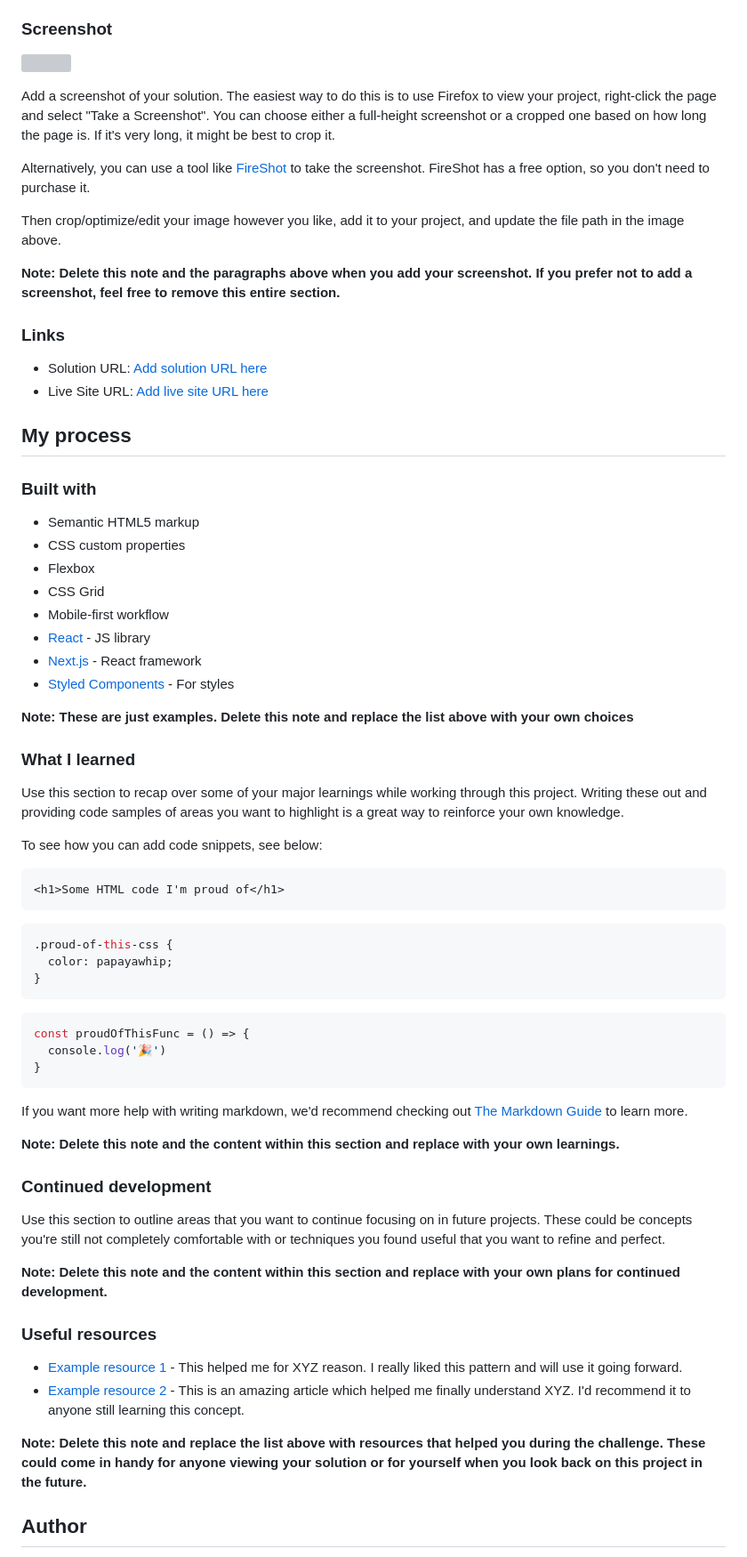
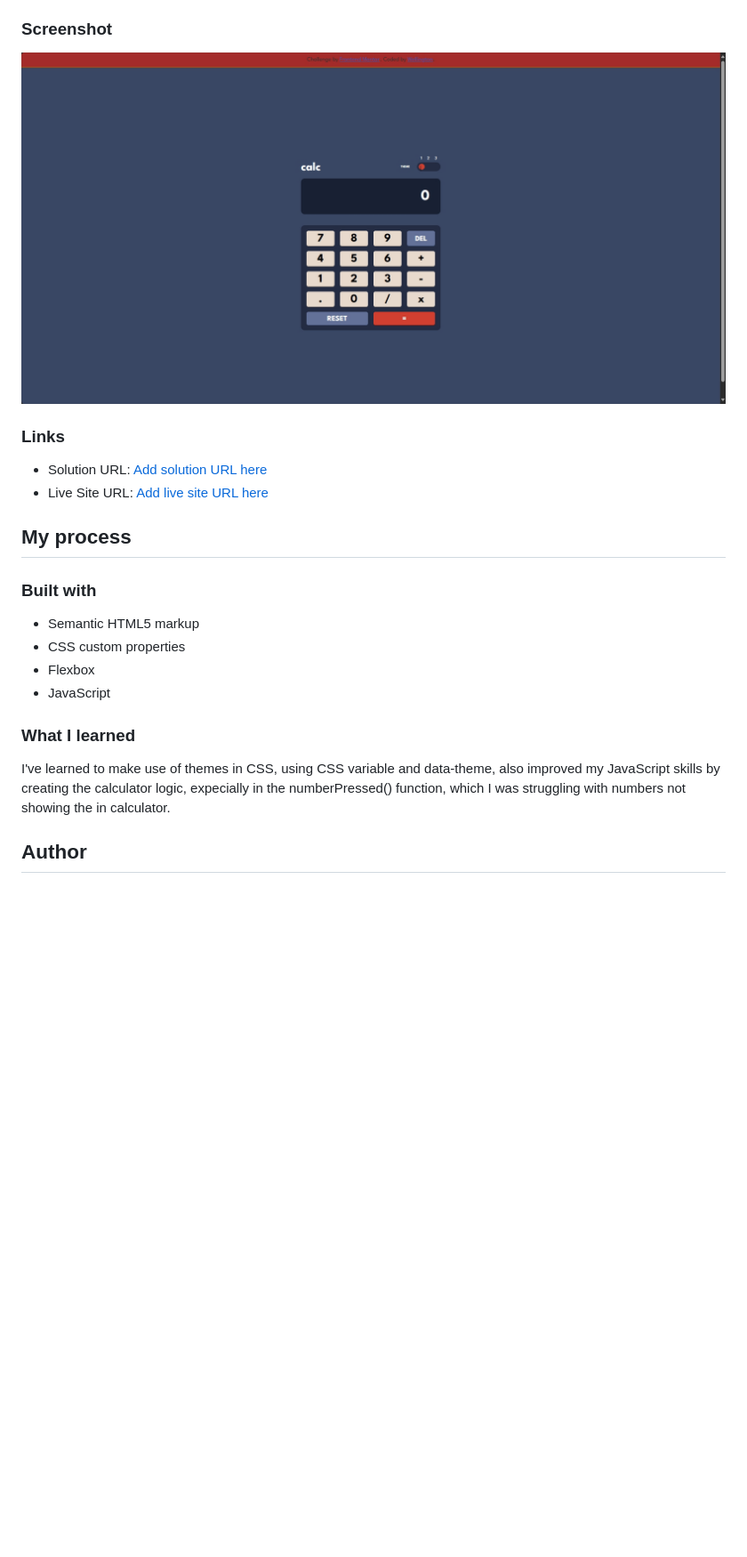
Before and after one commit to wells2232/calculator-app-main, a Markdown page: README-template.md, the part around the change printed below. Shown: that part at 89% size. Drawn GitHub-style; pictures changed too: image.png (added); blank space fills up the shorter version; grey boxes are pictures that could not be loaded.

````diff
--- a/README-template.md
+++ b/README-template.md
@@ -31,15 +28,7 @@ Users should be able to:
 
 ### Screenshot
 
-![](./screenshot.jpg)
-
-Add a screenshot of your solution. The easiest way to do this is to use Firefox to view your project, right-click the page and select "Take a Screenshot". You can choose either a full-height screenshot or a cropped one based on how long the page is. If it's very long, it might be best to crop it.
-
-Alternatively, you can use a tool like [FireShot](https://getfireshot.com/) to take the screenshot. FireShot has a free option, so you don't need to purchase it.
-
-Then crop/optimize/edit your image however you like, add it to your project, and update the file path in the image above.
-
-**Note: Delete this note and the paragraphs above when you add your screenshot. If you prefer not to add a screenshot, feel free to remove this entire section.**
+![alt text](image.png)
 
 ### Links
 
@@ -53,50 +42,14 @@ Then crop/optimize/edit your image however you like, add it to your project, and
 - Semantic HTML5 markup
 - CSS custom properties
 - Flexbox
-- CSS Grid
-- Mobile-first workflow
-- [React](https://reactjs.org/) - JS library
-- [Next.js](https://nextjs.org/) - React framework
-- [Styled Components](https://styled-components.com/) - For styles
+- JavaScript
 
-**Note: These are just examples. Delete this note and replace the list above with your own choices**
 
 ### What I learned
 
-Use this section to recap over some of your major learnings while working through this project. Writing these out and providing code samples of areas you want to highlight is a great way to reinforce your own knowledge.
+I've learned to make use of themes in CSS, using CSS variable and data-theme, also improved my JavaScript skills by creating the calculator logic, expecially in the numberPressed() function, which I was struggling with numbers not showing the in calculator.
 
-To see how you can add code snippets, see below:
 
-```html
-<h1>Some HTML code I'm proud of</h1>
-```
-```css
-.proud-of-this-css {
-  color: papayawhip;
-}
-```
-```js
-const proudOfThisFunc = () => {
-  console.log('🎉')
-}
-```
-
-If you want more help with writing markdown, we'd recommend checking out [The Markdown Guide](https://www.markdownguide.org/) to learn more.
-
-**Note: Delete this note and the content within this section and replace with your own learnings.**
-
-### Continued development
-
-Use this section to outline areas that you want to continue focusing on in future projects. These could be concepts you're still not completely comfortable with or techniques you found useful that you want to refine and perfect.
-
-**Note: Delete this note and the content within this section and replace with your own plans for continued development.**
-
-### Useful resources
-
-- [Example resource 1](https://www.example.com) - This helped me for XYZ reason. I really liked this pattern and will use it going forward.
-- [Example resource 2](https://www.example.com) - This is an amazing article which helped me finally understand XYZ. I'd recommend it to anyone still learning this concept.
-
-**Note: Delete this note and replace the list above with resources that helped you during the challenge. These could come in handy for anyone viewing your solution or for yourself when you look back on this project in the future.**
 
 ## Author
 
````
Also changed, not shown: other parts of README-template.md (+0 -9 lines), 4 other files.
